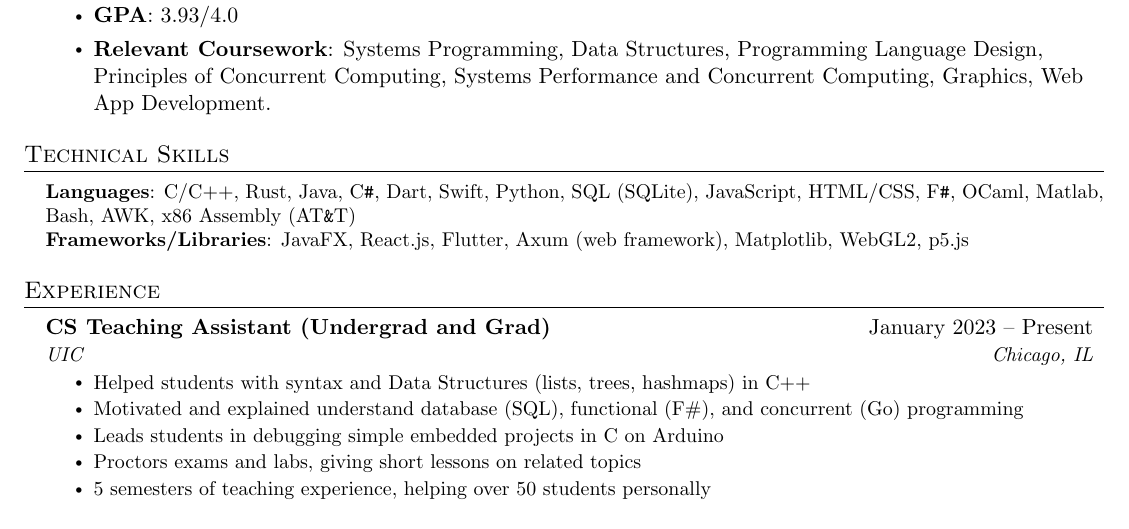
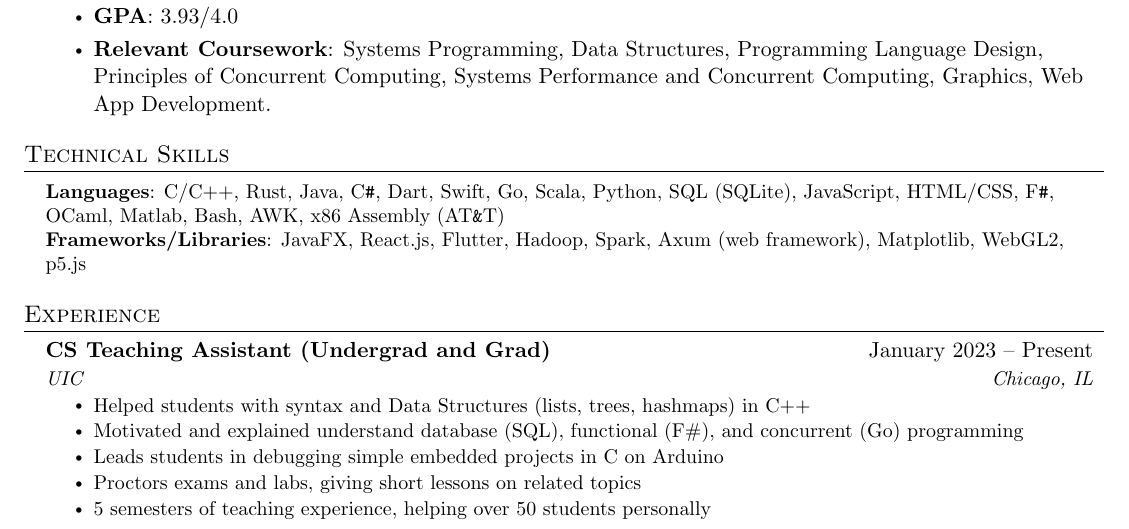
Before and after one commit to samuel-skean/Resumes, a LaTeX document (main.tex): part of the page, cut so that both start at the same text. Compiled offline with pdfLaTeX.

Commit message:
Version for Apple internship.

```diff
--- a/main.tex
+++ b/main.tex
@@ -150,8 +150,8 @@
 \section{Technical Skills}
  \begin{itemize}[leftmargin=0.15in, label={}]
     \small{\item{
-     \textbf{Languages}{: C/C++, Rust, Java, C\verb|#|, Dart, Swift, Python, SQL (SQLite), JavaScript, HTML/CSS, F\verb|#|, OCaml, Matlab, Bash, AWK, x86 Assembly (AT\verb|&|T)} \\
-     \textbf{Frameworks/Libraries}{: JavaFX, React.js, Flutter, Axum (web framework), Matplotlib, WebGL2, p5.js} \\
+     \textbf{Languages}{: C/C++, Rust, Java, C\verb|#|, Dart, Swift, Go, Scala, Python, SQL (SQLite), JavaScript, HTML/CSS, F\verb|#|, OCaml, Matlab, Bash, AWK, x86 Assembly (AT\verb|&|T)} \\
+     \textbf{Frameworks/Libraries}{: JavaFX, React.js, Flutter, Hadoop, Spark, Axum (web framework), Matplotlib, WebGL2, p5.js} \\
     }}
  \end{itemize}
 
```
Also changed, not shown: Samuel_Skean_Resume_v6_1.pdf.
